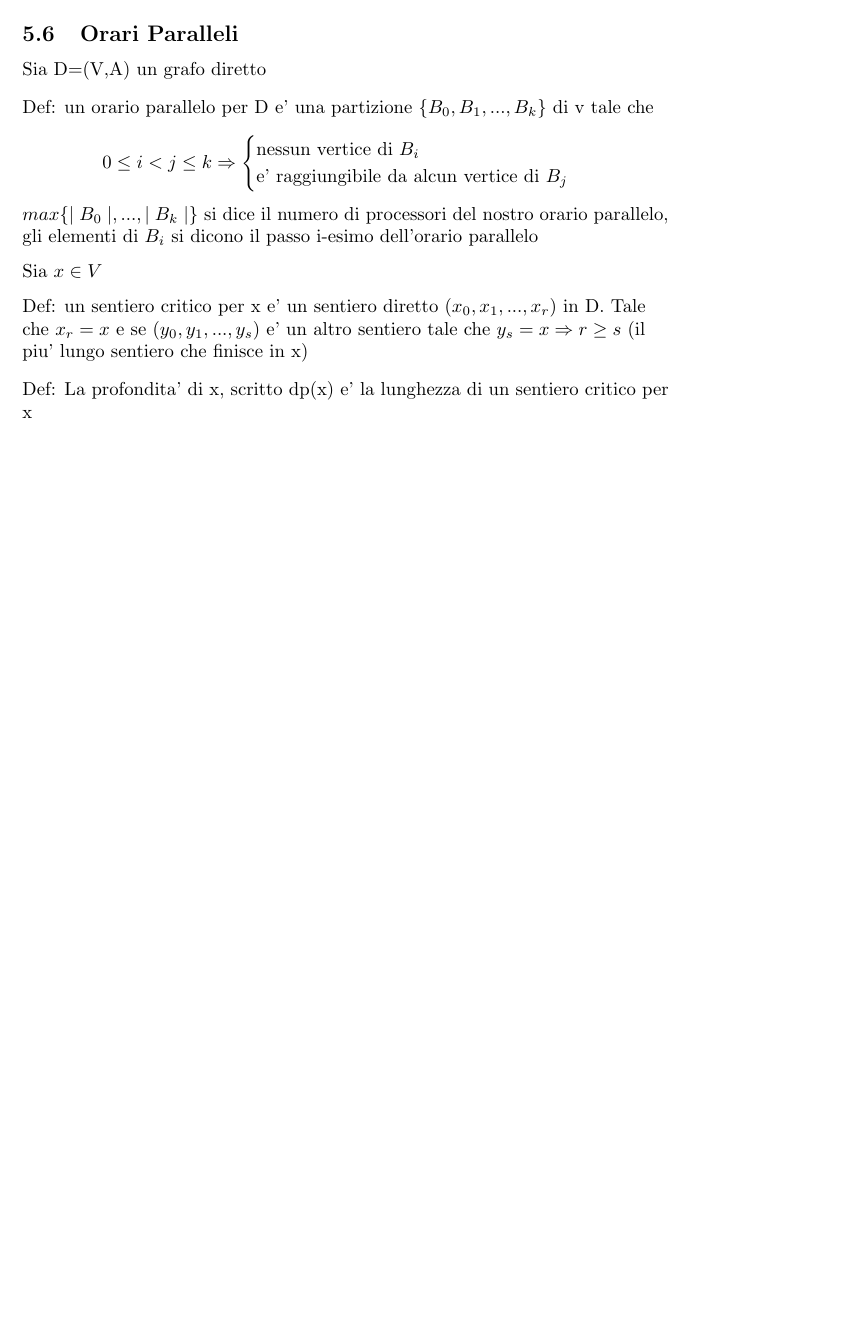
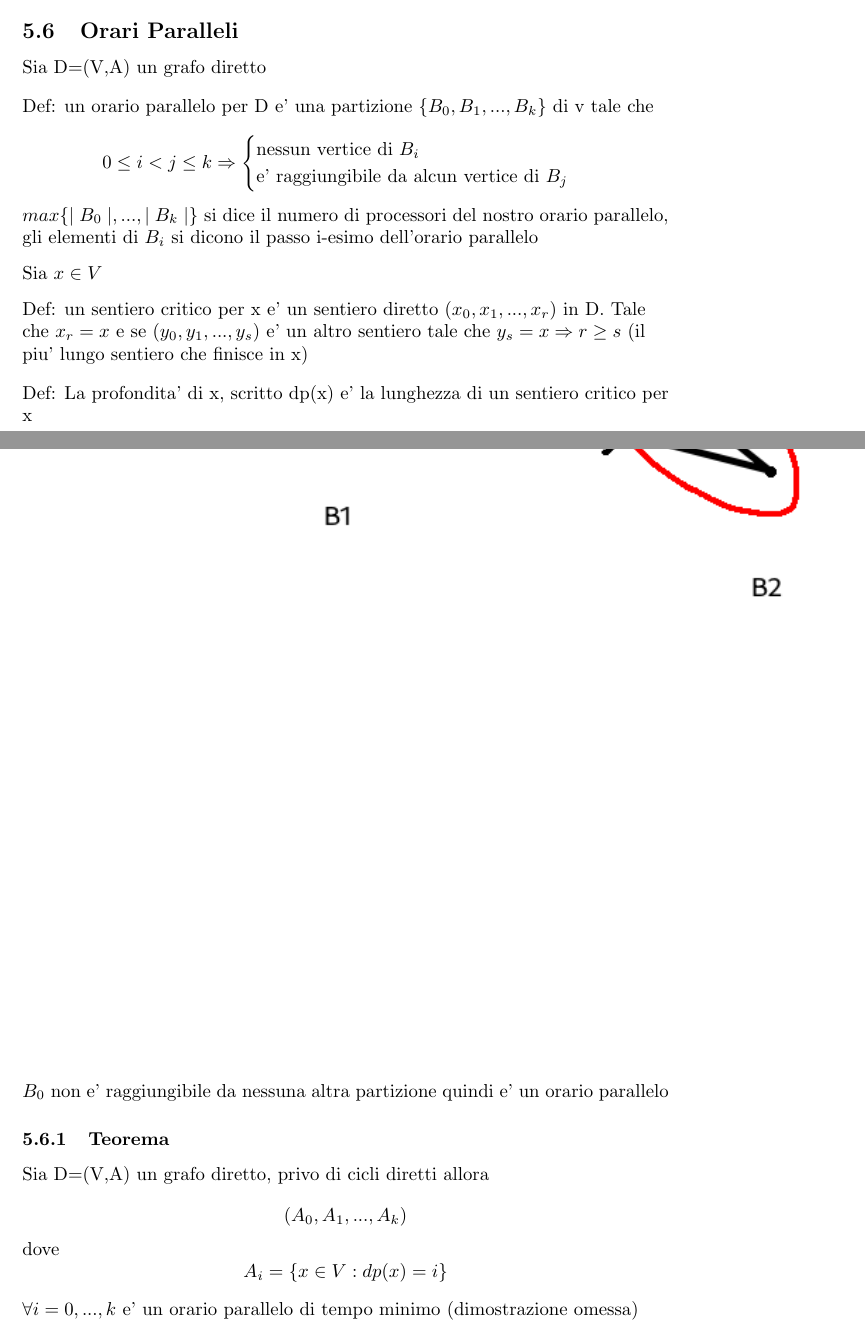
Before and after one commit to Poyso/uni, a LaTeX document (primo-anno/primo-semestre/Matematica-Discreta-1/nuovadiscreta.tex): part of page 38 of 38 before the commit and two parts of pages 38 and 39 of 39 after it, the two joined at a grey line, cut so that both start at the same text, the shorter picture padded with empty space. Compiled offline with pdfLaTeX.

Commit message:
Teorema orari paralleli ed esempio

```diff
--- a/primo-anno/primo-semestre/Matematica-Discreta-1/nuovadiscreta.tex
+++ b/primo-anno/primo-semestre/Matematica-Discreta-1/nuovadiscreta.tex
@@ -2170,5 +2170,24 @@
         \begin{flushleft}
           Def: La profondita' di x, scritto dp(x) e' la lunghezza di un sentiero critico per x
         \end{flushleft}
+        \includegraphics[bb=0 0 400 200]{pic/esorari.png}
+        \begin{flushleft}
+          $B_0$ non e' raggiungibile da nessuna altra partizione quindi e' un orario parallelo
+        \end{flushleft}
+        \subsubsection{Teorema}
+        \begin{flushleft}
+          Sia D=(V,A) un grafo diretto, privo di cicli diretti allora
+        \end{flushleft}
+        \begin{equation*}
+          (A_0,A_1,...,A_k)
+        \end{equation*}
+        dove
+        \begin{equation*}
+          A_i=\{ x\in V: dp(x)=i \}
+        \end{equation*}
+        \begin{flushleft}
+          $\forall i=0,...,k$ e' un orario parallelo di tempo minimo (dimostrazione omessa)
+        \end{flushleft}
+
 
       \end{document}
```
Also changed, not shown: primo-anno/primo-semestre/Matematica-Discreta-1/pic/esorari.png (added), 3 other files.
